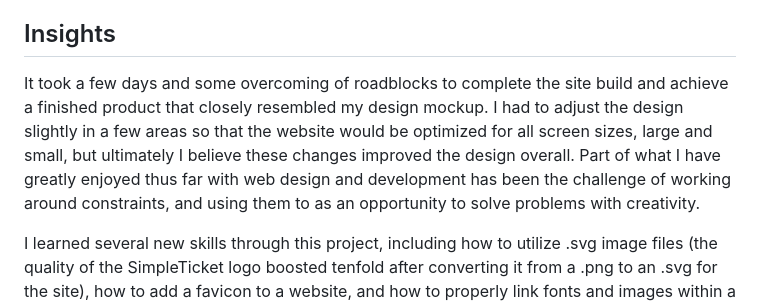
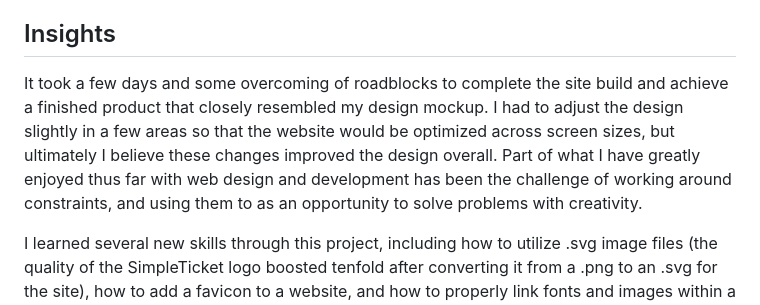
Before and after one commit to hackerbeats/SimpleTicket-Style-Guide, a Markdown page: README.md, the part around the change. Drawn GitHub-style.

```diff
--- a/README.md
+++ b/README.md
@@ -46,7 +46,7 @@ I utilized VSCode to build out the website, and the Live Server VSCode plugin to
 
 ## Insights
 
-It took a few days and some overcoming of roadblocks to complete the site build and achieve a finished product that closely resembled my design mockup. I had to adjust the design slightly in a few areas so that the website would be optimized for all screen sizes, large and small, but ultimately I believe these changes improved the design overall. Part of what I have greatly enjoyed thus far with web design and development has been the challenge of working around constraints, and using them to as an opportunity to solve problems with creativity.
+It took a few days and some overcoming of roadblocks to complete the site build and achieve a finished product that closely resembled my design mockup. I had to adjust the design slightly in a few areas so that the website would be optimized across screen sizes, but ultimately I believe these changes improved the design overall. Part of what I have greatly enjoyed thus far with web design and development has been the challenge of working around constraints, and using them to as an opportunity to solve problems with creativity.
 
 I learned several new skills through this project, including how to utilize .svg image files (the quality of the SimpleTicket logo boosted tenfold after converting it from a .png to an .svg for the site), how to add a favicon to a website, and how to properly link fonts and images within a GitHub repository. The project also definitely helped me level up my CSS styling skills and gain a better handle on how to achieve a certain look and feel on the web.
 
```
